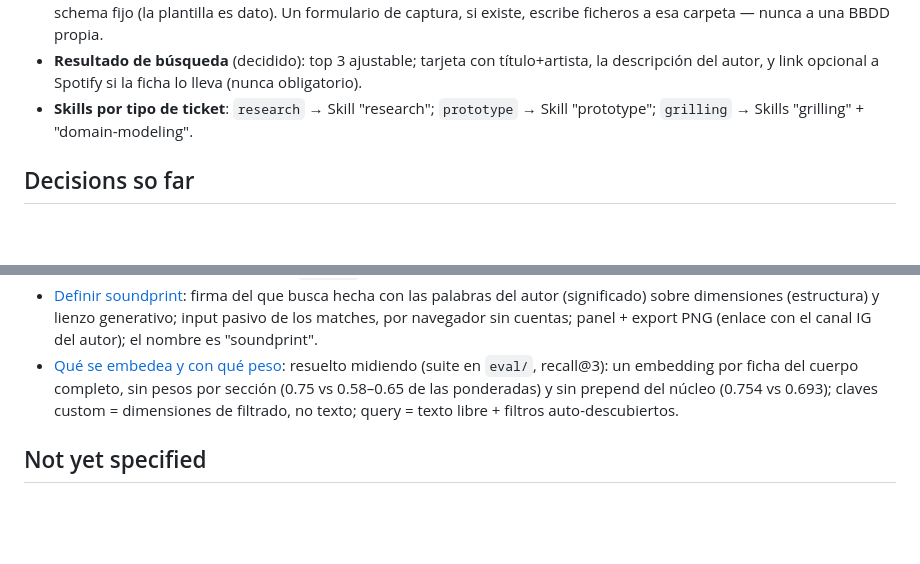
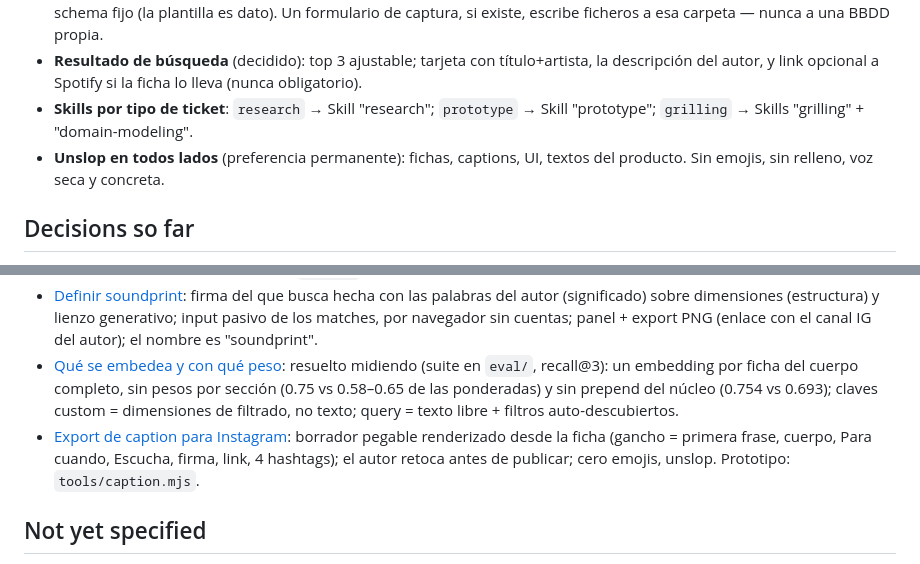
Before and after one commit to aintoniodev/it-sounds-like, a Markdown page: .scratch/it-sounds-like/map.md, 2 parts joined by grey strips. Rendered like a GitHub page; blank space fills up the shorter version.

Commit message:
map: decisión 06 + preferencia unslop permanente

```diff
--- a/.scratch/it-sounds-like/map.md
+++ b/.scratch/it-sounds-like/map.md
@@ -17,6 +17,7 @@ Un producto completo corriendo en local: fichas de canciones escritas por un ing
 - **Fuente de verdad**: carpeta de ficheros, una ficha por canción, esquema mínimo obligatorio + campos opcionales sin schema fijo (la plantilla es dato). Un formulario de captura, si existe, escribe ficheros a esa carpeta — nunca a una BBDD propia.
 - **Resultado de búsqueda** (decidido): top 3 ajustable; tarjeta con título+artista, la descripción del autor, y link opcional a Spotify si la ficha lo lleva (nunca obligatorio).
 - **Skills por tipo de ticket**: `research` → Skill "research"; `prototype` → Skill "prototype"; `grilling` → Skills "grilling" + "domain-modeling".
+- **Unslop en todos lados** (preferencia permanente): fichas, captions, UI, textos del producto. Sin emojis, sin relleno, voz seca y concreta.
 
 ## Decisions so far
 
@@ -28,6 +29,7 @@ Un producto completo corriendo en local: fichas de canciones escritas por un ing
 - [Seed del catálogo](issues/05-seed-del-catalogo.md): 23 fichas desechables en `catalogo/` cubriendo ánimos, géneros (pop a clásica), épocas (1801–2020) y claves custom como dimensiones (`energia` en dos extremos).
 - [Definir soundprint](issues/04-definir-soundprint.md): firma del que busca hecha con las palabras del autor (significado) sobre dimensiones (estructura) y lienzo generativo; input pasivo de los matches, por navegador sin cuentas; panel + export PNG (enlace con el canal IG del autor); el nombre es "soundprint".
 - [Qué se embedea y con qué peso](issues/09-que-se-embedea-y-con-que-peso.md): resuelto midiendo (suite en `eval/`, recall@3): un embedding por ficha del cuerpo completo, sin pesos por sección (0.75 vs 0.58–0.65 de las ponderadas) y sin prepend del núcleo (0.754 vs 0.693); claves custom = dimensiones de filtrado, no texto; query = texto libre + filtros auto-descubiertos.
+- [Export de caption para Instagram](issues/06-export-de-caption-para-instagram.md): borrador pegable renderizado desde la ficha (gancho = primera frase, cuerpo, Para cuando, Escucha, firma, link, 4 hashtags); el autor retoca antes de publicar; cero emojis, unslop. Prototipo: `tools/caption.mjs`.
 
 ## Not yet specified
 
```
